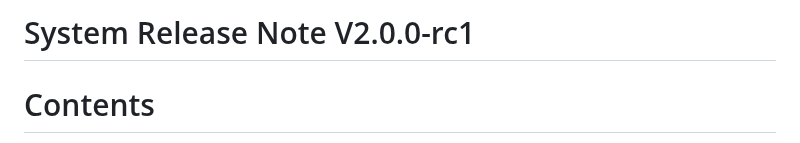
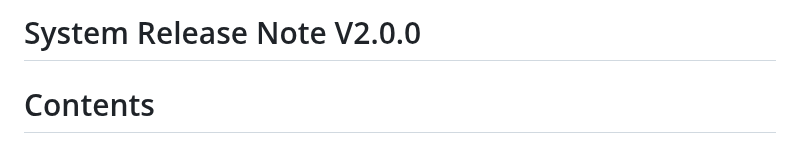
Before and after one commit to COPRS/reference-system-software, a Markdown page: releases/V2.0.0-rc1.md, the part around the change. Drawn GitHub-style.

Commit message:
Title Update (#98)

```diff
--- a/releases/V2.0.0-rc1.md
+++ b/releases/V2.0.0-rc1.md
@@ -1,5 +1,5 @@
 
-System Release Note V2.0.0-rc1
+System Release Note V2.0.0
 ==============================
 
 Contents
```
